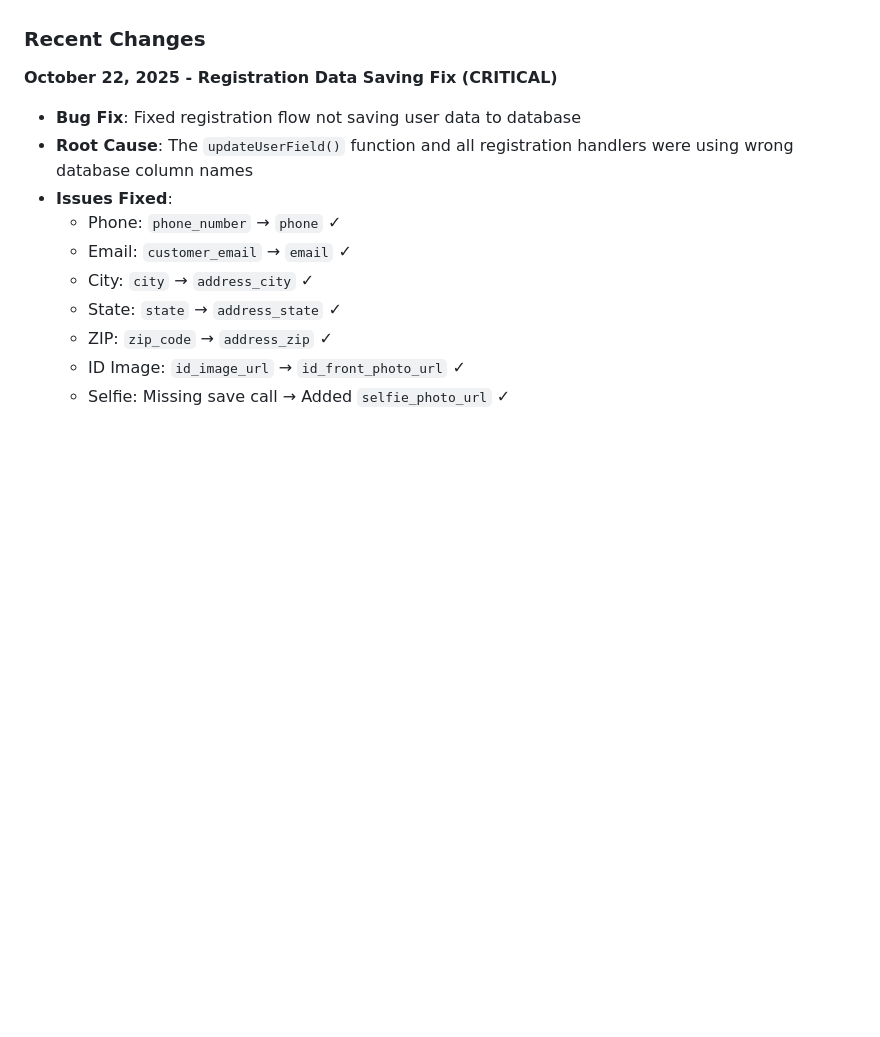
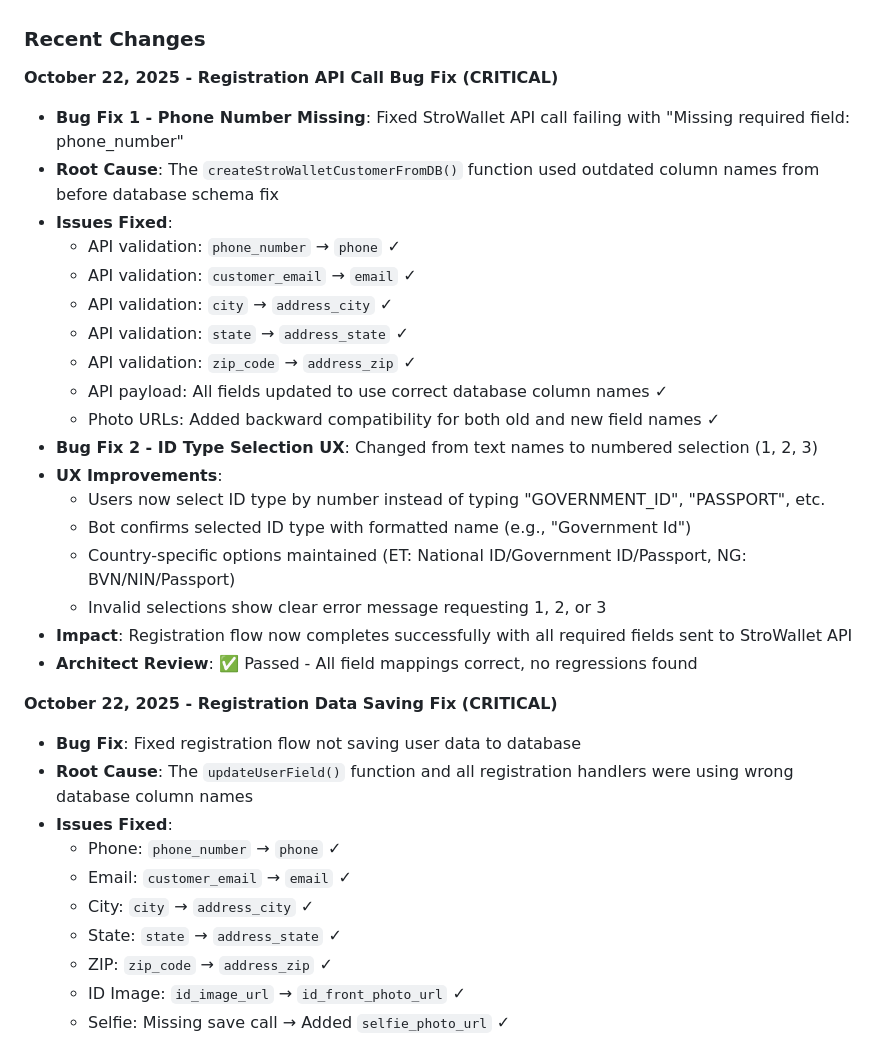
Before and after one commit to Ddjalex/ET, a Markdown page: replit.md, the part around the change. GitHub-like rendering; blank space fills up the shorter version.

Commit message:
Fix registration issues and improve ID selection experience
Update StroWallet API integration to correctly map customer fields and enhance ID type selection UX by switching from text to numbered input, ensuring proper bot confirmation.

Replit-Commit-Author: Agent
Replit-Commit-Session-Id: 65f7fcbd-cb5b-4976-ad66-78e3de55fc62
Replit-Commit-Checkpoint-Type: full_checkpoint
Replit-Commit-Screenshot-Url: https://storage.googleapis.com/screenshot-production-us-central1/af0562eb-b97f-44d6-b190-95f505121834/65f7fcbd-cb5b-4976-ad66-78e3de55fc62/joQ2gkQ

```diff
--- a/replit.md
+++ b/replit.md
@@ -48,6 +48,26 @@ The admin panel features **premium glass-morphism design with enhanced visibilit
 The system implements a dual webhook architecture for Telegram and StroWallet. It includes a robust admin panel with authentication, session management, and CSRF protection. A secure password change functionality is in place with strong password requirements and audit trails. Database constraints are properly configured for normalized schema. User authentication and session management are central to the admin panel's security.
 
 ### Recent Changes
+
+**October 22, 2025 - Registration API Call Bug Fix (CRITICAL)**
+- **Bug Fix 1 - Phone Number Missing**: Fixed StroWallet API call failing with "Missing required field: phone_number"
+- **Root Cause**: The `createStroWalletCustomerFromDB()` function used outdated column names from before database schema fix
+- **Issues Fixed**:
+  - API validation: `phone_number` → `phone` ✓
+  - API validation: `customer_email` → `email` ✓
+  - API validation: `city` → `address_city` ✓
+  - API validation: `state` → `address_state` ✓
+  - API validation: `zip_code` → `address_zip` ✓
+  - API payload: All fields updated to use correct database column names ✓
+  - Photo URLs: Added backward compatibility for both old and new field names ✓
+- **Bug Fix 2 - ID Type Selection UX**: Changed from text names to numbered selection (1, 2, 3)
+- **UX Improvements**:
+  - Users now select ID type by number instead of typing "GOVERNMENT_ID", "PASSPORT", etc.
+  - Bot confirms selected ID type with formatted name (e.g., "Government Id")
+  - Country-specific options maintained (ET: National ID/Government ID/Passport, NG: BVN/NIN/Passport)
+  - Invalid selections show clear error message requesting 1, 2, or 3
+- **Impact**: Registration flow now completes successfully with all required fields sent to StroWallet API
+- **Architect Review**: ✅ Passed - All field mappings correct, no regressions found
 
 **October 22, 2025 - Registration Data Saving Fix (CRITICAL)**
 - **Bug Fix**: Fixed registration flow not saving user data to database
```
